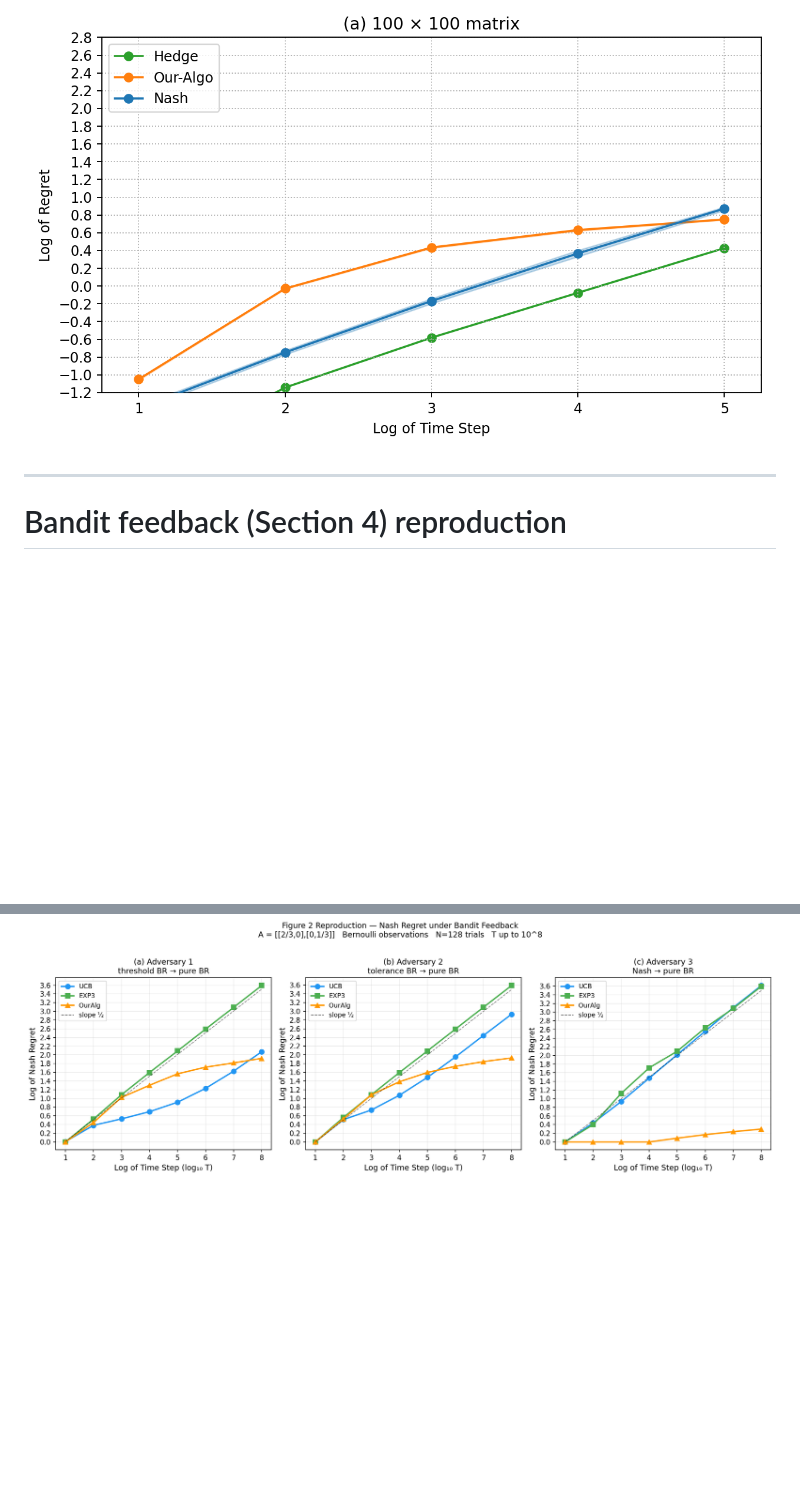
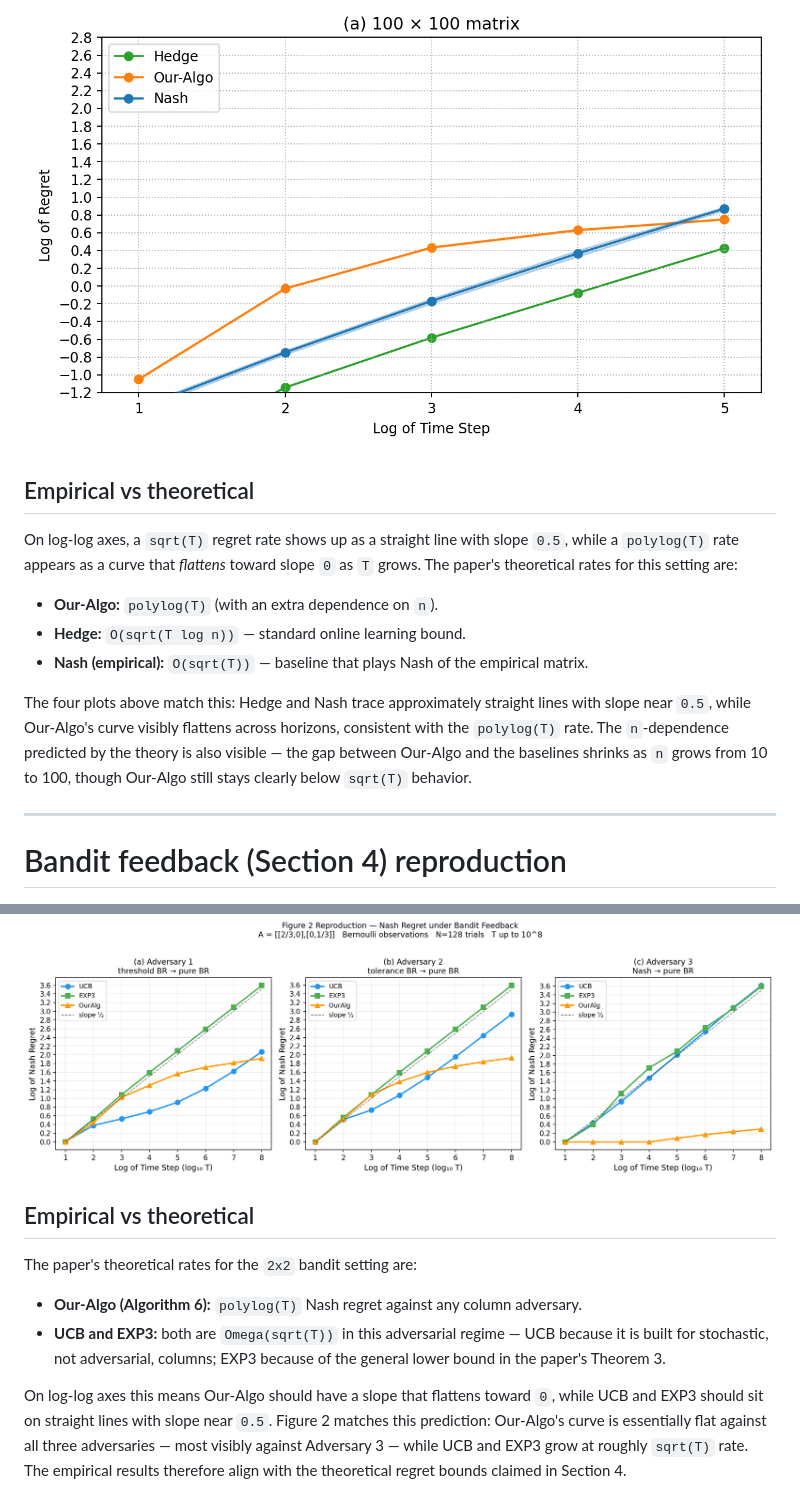
Before and after one commit to MateoLopez00/Zero-Sum-MatrixGames, a Markdown page: README.md, 2 parts joined by grey strips. Drawn GitHub-style; blank space fills up the shorter version.

Commit message:
[UPDATE] readme add empirical vs theoretical analysis to README for sections 3 and 4

```diff
--- a/README.md
+++ b/README.md
@@ -58,6 +58,16 @@ At **n=100**, the gap vs Nash/Hedge is still visible under the same experimental
 
 ![Section 3 paper-lite n=100](Full_information_feedback/plots/section3_official_style_paper-lite_n100.png)
 
+## Empirical vs theoretical
+
+On log-log axes, a `sqrt(T)` regret rate shows up as a straight line with slope `0.5`, while a `polylog(T)` rate appears as a curve that *flattens* toward slope `0` as `T` grows. The paper's theoretical rates for this setting are:
+
+- **Our-Algo:** `polylog(T)` (with an extra dependence on `n`).
+- **Hedge:** `O(sqrt(T log n))` — standard online learning bound.
+- **Nash (empirical):** `O(sqrt(T))` — baseline that plays Nash of the empirical matrix.
+
+The four plots above match this: Hedge and Nash trace approximately straight lines with slope near `0.5`, while Our-Algo's curve visibly flattens across horizons, consistent with the `polylog(T)` rate. The `n`-dependence predicted by the theory is also visible — the gap between Our-Algo and the baselines shrinks as `n` grows from 10 to 100, though Our-Algo still stays clearly below `sqrt(T)` behavior.
+
 ---
 
 # Bandit feedback (Section 4) reproduction
@@ -96,3 +106,12 @@ python section4_bandit.py
 Across all three adversaries, Our-Algo stays essentially flat while UCB and EXP3 grow polynomially — most dramatically against Adversary 3, matching the paper's core claim.
 
 ![Section 4 Figure 2](Bandit_feedback/section4_fig2.png)
+
+## Empirical vs theoretical
+
+The paper's theoretical rates for the `2x2` bandit setting are:
+
+- **Our-Algo (Algorithm 6):** `polylog(T)` Nash regret against any column adversary.
+- **UCB and EXP3:** both are `Omega(sqrt(T))` in this adversarial regime — UCB because it is built for stochastic, not adversarial, columns; EXP3 because of the general lower bound in the paper's Theorem 3.
+
+On log-log axes this means Our-Algo should have a slope that flattens toward `0`, while UCB and EXP3 should sit on straight lines with slope near `0.5`. Figure 2 matches this prediction: Our-Algo's curve is essentially flat against all three adversaries — most visibly against Adversary 3 — while UCB and EXP3 grow at roughly `sqrt(T)` rate. The empirical results therefore align with the theoretical regret bounds claimed in Section 4.
```
